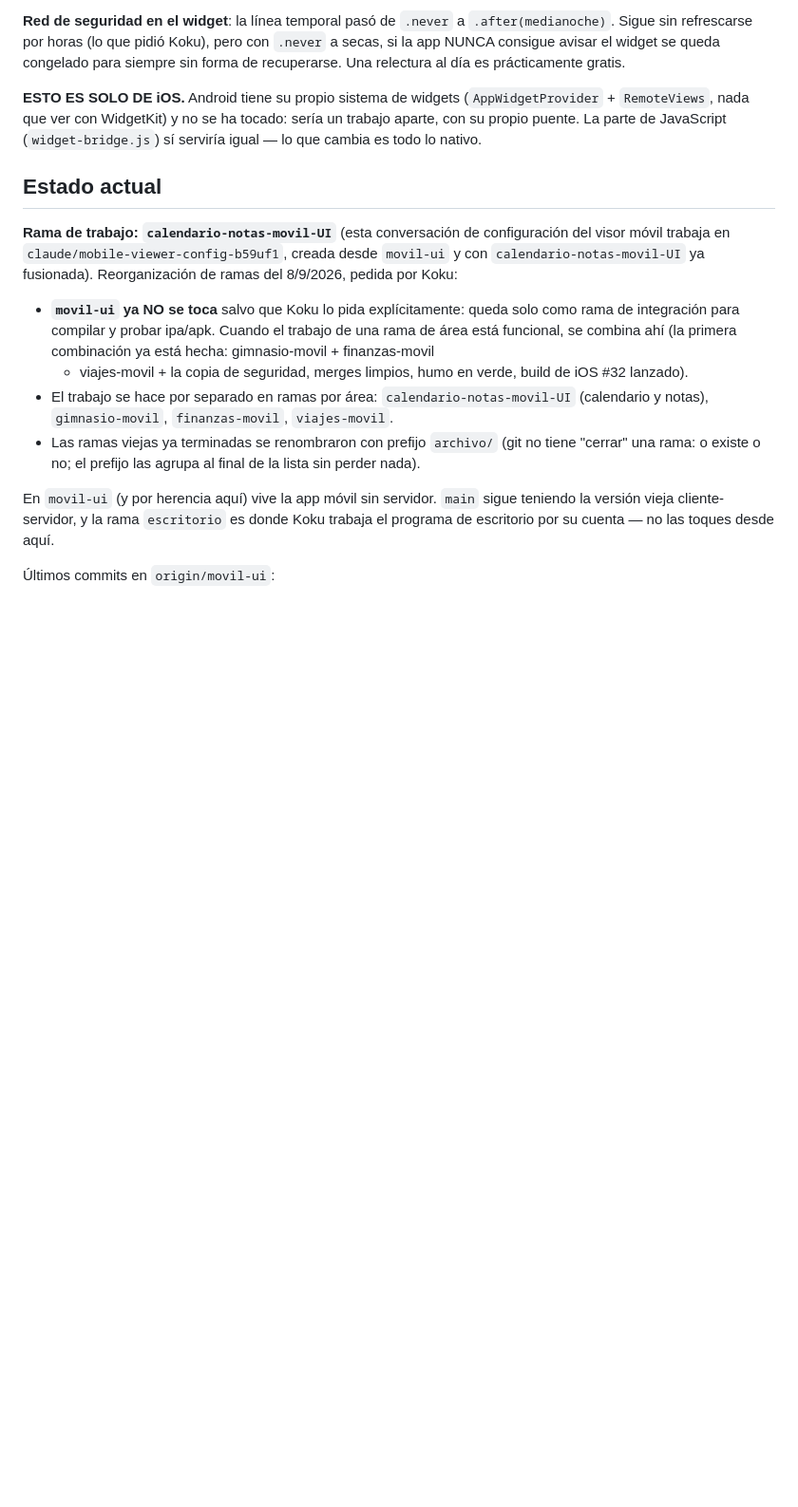
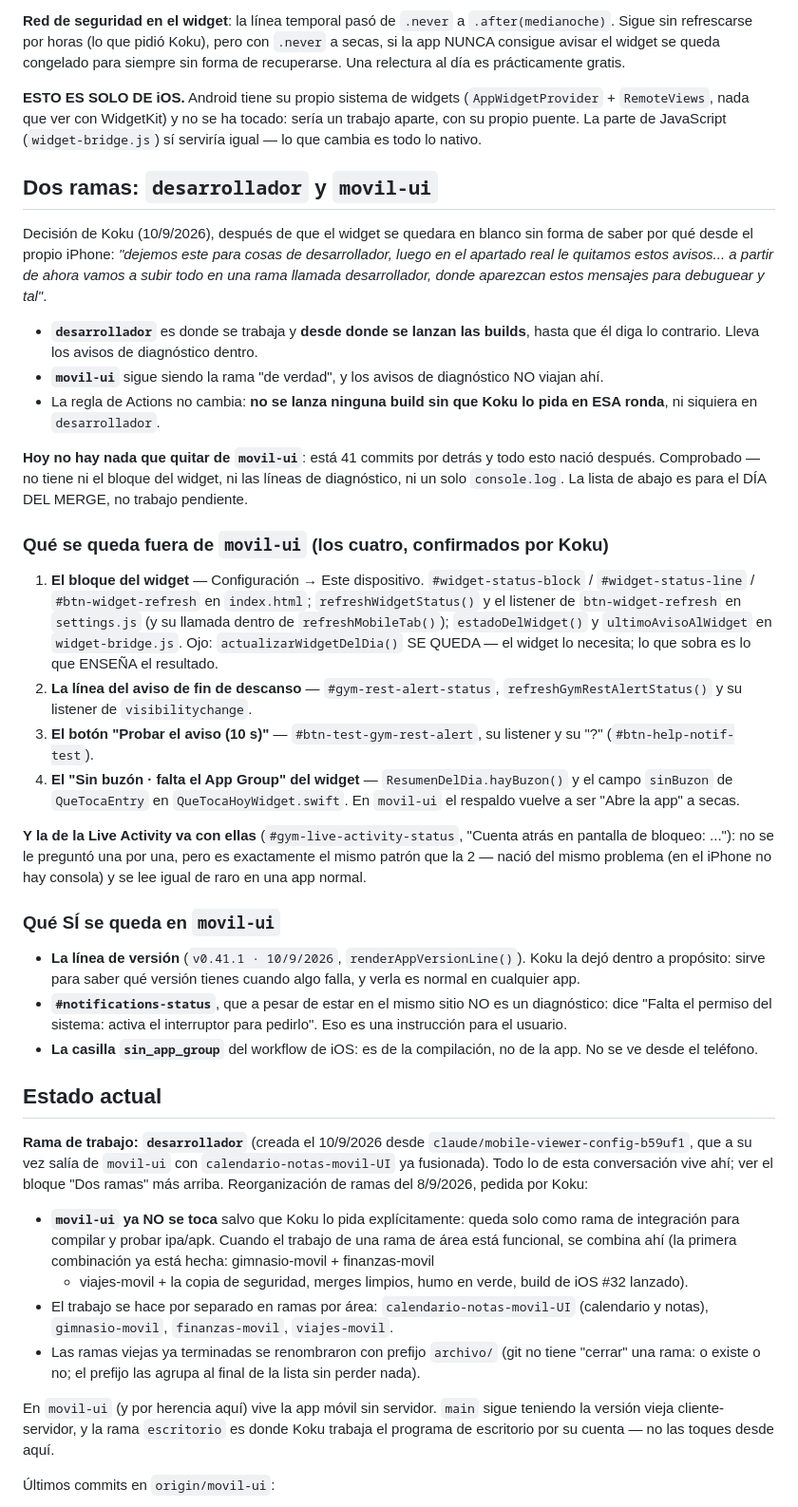
Before and after one commit to lkokul/RemindMeLater, a Markdown page: CLAUDE.md, the part around the change. Shown at 95% size. Drawn GitHub-style; blank space fills up the shorter version.

Commit message:
Dos ramas: desarrollador (con avisos de depuracion) y movil-ui (sin ellos)
Decision de Koku: se trabaja y se compila en `desarrollador`, que lleva
dentro los avisos de diagnostico; `movil-ui` sigue siendo la rama de
verdad y no los lleva.

Hoy no hay nada que quitar de movil-ui: esta 41 commits por detras y
todo esto nacio despues (comprobado: ni el bloque del widget, ni las
lineas de diagnostico, ni un solo console.log). Asi que lo que se deja
escrito es el INVENTARIO para el dia del merge, con los ids y las
funciones exactas, para que quitarlo sea mecanico:

- El bloque del widget (#widget-status-block, refreshWidgetStatus,
  estadoDelWidget). Ojo: actualizarWidgetDelDia SE QUEDA, lo que sobra
  es lo que ENSEÑA el resultado.
- La linea del aviso de fin de descanso (#gym-rest-alert-status).
- El boton "Probar el aviso (10 s)" y su "?".
- El "Sin buzon / falta el App Group" del widget (hayBuzon/sinBuzon).
- Y con ellas la de la Live Activity (#gym-live-activity-status): mismo
  patron y mismo motivo, aunque no se pregunto una por una.

Se quedan en movil-ui, decidido por Koku: la linea de version, el
#notifications-status (que no es diagnostico sino una instruccion: "falta
el permiso del sistema") y la casilla sin_app_group del workflow, que es
de la compilacion y no se ve desde el telefono.

La regla de Actions no cambia: no se lanza ninguna build sin que Koku lo
pida en ESA ronda, tampoco en desarrollador.

Co-Authored-By: Claude Opus 5 <noreply@anthropic.com>
Claude-Session: https://claude.ai/code/session_01VJqB3tbKegQKLGkfypzfty

```diff
--- a/CLAUDE.md
+++ b/CLAUDE.md
@@ -1720,11 +1720,68 @@ ha tocado: sería un trabajo aparte, con su propio puente. La parte de
 JavaScript (`widget-bridge.js`) sí serviría igual — lo que cambia es todo
 lo nativo.
 
+## Dos ramas: `desarrollador` y `movil-ui`
+
+Decisión de Koku (10/9/2026), después de que el widget se quedara en
+blanco sin forma de saber por qué desde el propio iPhone: *"dejemos este
+para cosas de desarrollador, luego en el apartado real le quitamos estos
+avisos... a partir de ahora vamos a subir todo en una rama llamada
+desarrollador, donde aparezcan estos mensajes para debuguear y tal"*.
+
+- **`desarrollador`** es donde se trabaja y **desde donde se lanzan las
+  builds**, hasta que él diga lo contrario. Lleva los avisos de
+  diagnóstico dentro.
+- **`movil-ui`** sigue siendo la rama "de verdad", y los avisos de
+  diagnóstico NO viajan ahí.
+- La regla de Actions no cambia: **no se lanza ninguna build sin que
+  Koku lo pida en ESA ronda**, ni siquiera en `desarrollador`.
+
+**Hoy no hay nada que quitar de `movil-ui`**: está 41 commits por detrás
+y todo esto nació después. Comprobado — no tiene ni el bloque del widget,
+ni las líneas de diagnóstico, ni un solo `console.log`. La lista de abajo
+es para el DÍA DEL MERGE, no trabajo pendiente.
+
+### Qué se queda fuera de `movil-ui` (los cuatro, confirmados por Koku)
+
+1. **El bloque del widget** — Configuración → Este dispositivo.
+   `#widget-status-block` / `#widget-status-line` / `#btn-widget-refresh`
+   en `index.html`; `refreshWidgetStatus()` y el listener de
+   `btn-widget-refresh` en `settings.js` (y su llamada dentro de
+   `refreshMobileTab()`); `estadoDelWidget()` y `ultimoAvisoAlWidget` en
+   `widget-bridge.js`. Ojo: `actualizarWidgetDelDia()` SE QUEDA — el
+   widget lo necesita; lo que sobra es lo que ENSEÑA el resultado.
+2. **La línea del aviso de fin de descanso** — `#gym-rest-alert-status`,
+   `refreshGymRestAlertStatus()` y su listener de `visibilitychange`.
+3. **El botón "Probar el aviso (10 s)"** — `#btn-test-gym-rest-alert`,
+   su listener y su "?" (`#btn-help-notif-test`).
+4. **El "Sin buzón · falta el App Group" del widget** —
+   `ResumenDelDia.hayBuzon()` y el campo `sinBuzon` de `QueTocaEntry` en
+   `QueTocaHoyWidget.swift`. En `movil-ui` el respaldo vuelve a ser
+   "Abre la app" a secas.
+
+**Y la de la Live Activity va con ellas** (`#gym-live-activity-status`,
+"Cuenta atrás en pantalla de bloqueo: ..."): no se le preguntó una por
+una, pero es exactamente el mismo patrón que la 2 — nació del mismo
+problema (en el iPhone no hay consola) y se lee igual de raro en una app
+normal.
+
+### Qué SÍ se queda en `movil-ui`
+
+- **La línea de versión** (`v0.41.1 · 10/9/2026`, `renderAppVersionLine()`).
+  Koku la dejó dentro a propósito: sirve para saber qué versión tienes
+  cuando algo falla, y verla es normal en cualquier app.
+- **`#notifications-status`**, que a pesar de estar en el mismo sitio NO
+  es un diagnóstico: dice "Falta el permiso del sistema: activa el
+  interruptor para pedirlo". Eso es una instrucción para el usuario.
+- **La casilla `sin_app_group`** del workflow de iOS: es de la
+  compilación, no de la app. No se ve desde el teléfono.
+
 ## Estado actual
 
-**Rama de trabajo: `calendario-notas-movil-UI`** (esta conversación de
-configuración del visor móvil trabaja en `claude/mobile-viewer-config-b59uf1`,
-creada desde `movil-ui` y con `calendario-notas-movil-UI` ya fusionada).
+**Rama de trabajo: `desarrollador`** (creada el 10/9/2026 desde
+`claude/mobile-viewer-config-b59uf1`, que a su vez salía de `movil-ui`
+con `calendario-notas-movil-UI` ya fusionada). Todo lo de esta
+conversación vive ahí; ver el bloque "Dos ramas" más arriba.
 Reorganización de ramas del 8/9/2026, pedida por Koku:
 
 - **`movil-ui` ya NO se toca** salvo que Koku lo pida explícitamente:
```
